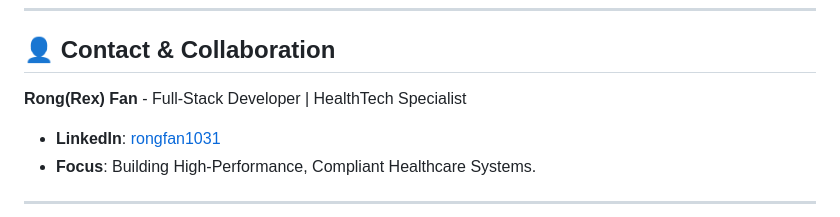
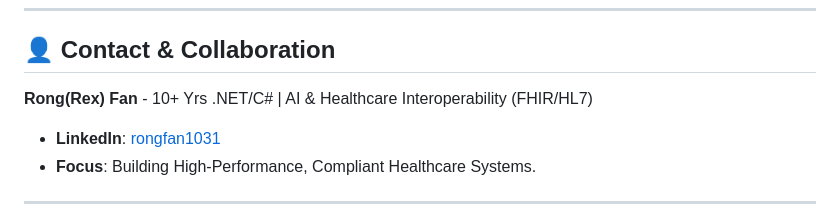
Before and after one commit to memoryfraction/HealthData-Interoperability-Csharp, a Markdown page: README.md, the part around the change. Drawn GitHub-style.

Commit message:
Update contact information and professional focus

```diff
--- a/README.md
+++ b/README.md
@@ -158,7 +158,7 @@ Complex clinical retrieval requires more than basic CRUD.
 ---
 
 ## 👤 Contact & Collaboration
-**Rong(Rex) Fan** - Full-Stack Developer | HealthTech Specialist
+**Rong(Rex) Fan** - 10+ Yrs .NET/C# | AI & Healthcare Interoperability (FHIR/HL7)
 * **LinkedIn**: [rongfan1031](https://www.linkedin.com/in/rongfan1031/)
 * **Focus**: Building High-Performance, Compliant Healthcare Systems.
 
```
